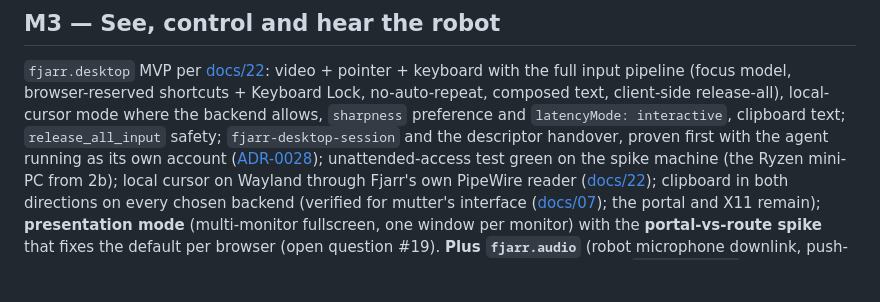
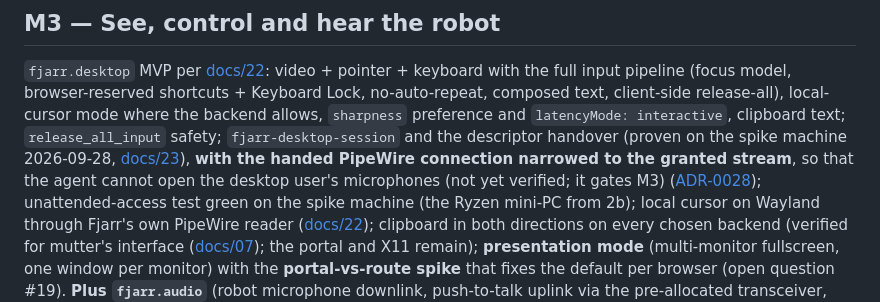
Before and after one commit to fjarrio/fjarr, a Markdown page: docs/17-roadmap.md, the part around the change. Drawn GitHub-style; blank space fills up the shorter version.

Commit message:
docs(desktop): narrowing the handed PipeWire connection is required, not yet verified — an M3 gate item
Co-Authored-By: Claude Opus 5.5 <noreply@anthropic.com>

```diff
--- a/docs/17-roadmap.md
+++ b/docs/17-roadmap.md
@@ -263,8 +263,11 @@ browser-reserved shortcuts + Keyboard Lock, no-auto-repeat, composed text,
 client-side release-all), local-cursor mode where the backend allows,
 `sharpness` preference and `latencyMode: interactive`, clipboard text;
 `release_all_input` safety; `fjarr-desktop-session` and the descriptor
-handover, proven first with the agent running as its own account
-([ADR-0028](adr/0028-desktop-session-helper.md));
+handover (proven on the spike machine 2026-09-28,
+[docs/23](23-agent-core-architecture.md#desktop-descriptor-handover)), **with
+the handed PipeWire connection narrowed to the granted stream**, so that the
+agent cannot open the desktop user's microphones (not yet verified; it gates
+M3) ([ADR-0028](adr/0028-desktop-session-helper.md));
 unattended-access test green on the spike machine
 (the Ryzen mini-PC from 2b); local cursor on Wayland through Fjarr's own
 PipeWire reader ([docs/22](22-remote-desktop-client.md#cursor-strategy));
```
